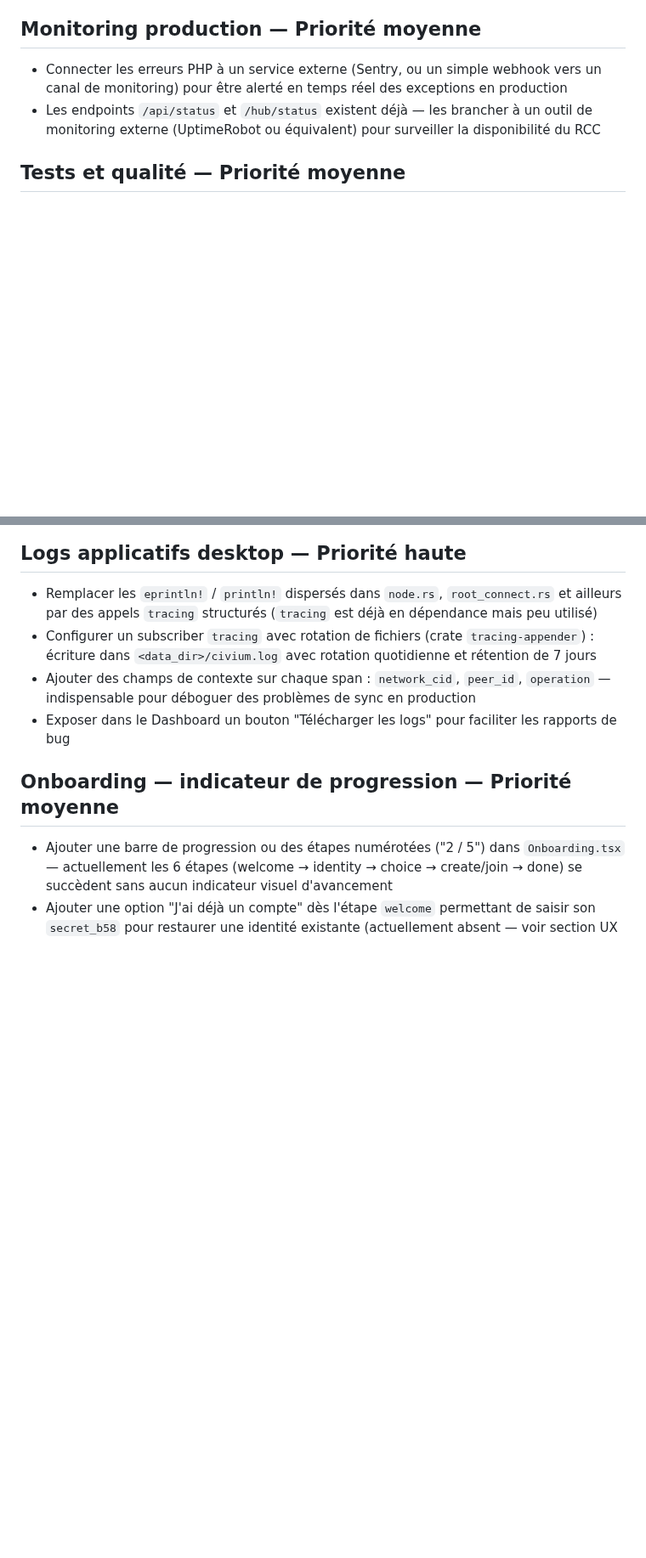
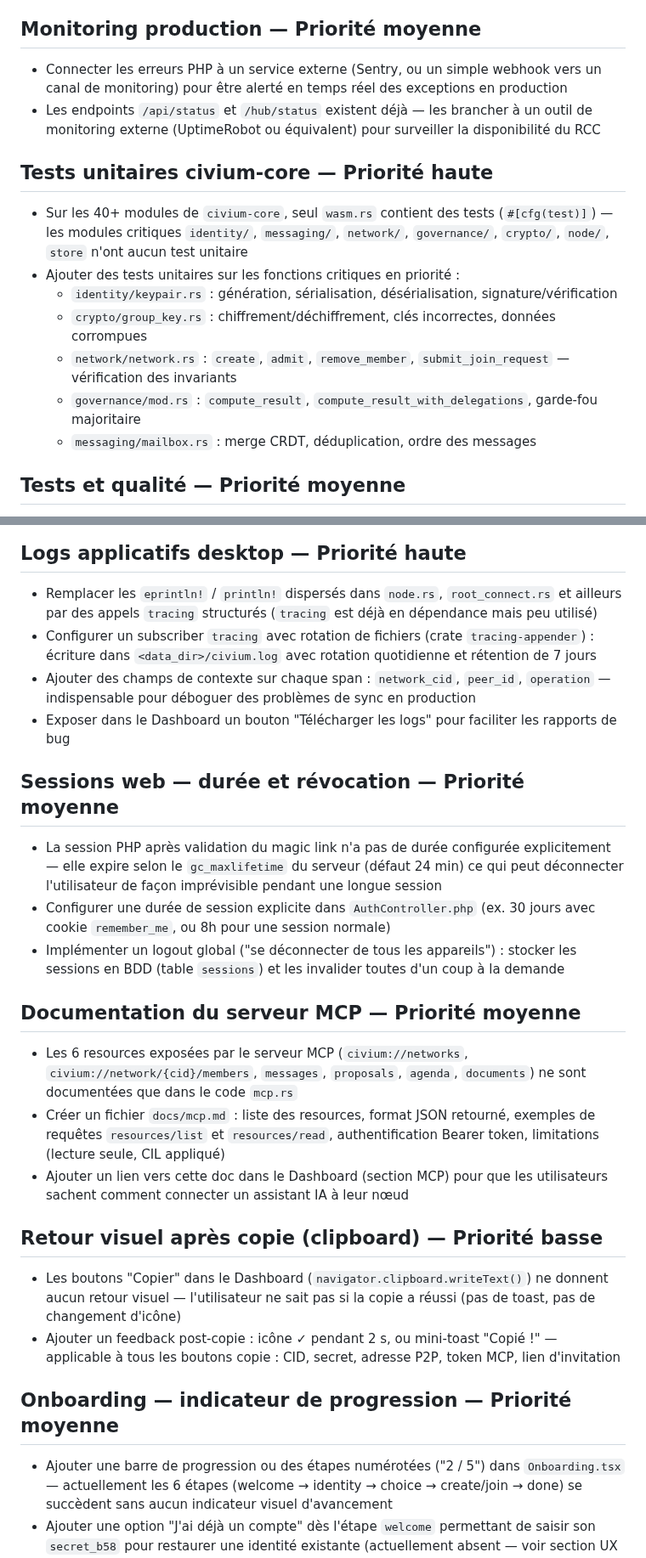
Before and after one commit to rouaix/Civium, a Markdown page: TODO.md, 2 parts joined by grey strips. Shown at 85% size. Rendered like a GitHub page; blank space fills up the shorter version.

Commit message:
docs(todo): watchdog P2P (CRITIQUE), tests unitaires core + 4 nouvelles sections
- Watchdog nœud P2P : crash silencieux non détecté par l'UI
- Tests unitaires civium-core : 40+ modules sans aucun test
- Sessions web : durée indéfinie, pas de logout global
- Documentation MCP : endpoints non documentés hors code
- Retour visuel clipboard : pas de feedback post-copie

Co-Authored-By: Claude Sonnet 4.6 <noreply@anthropic.com>

```diff
--- a/TODO.md
+++ b/TODO.md
@@ -292,6 +292,17 @@
 - Les endpoints `/api/status` et `/hub/status` existent déjà — les brancher à un outil de monitoring externe (UptimeRobot ou équivalent) pour surveiller la disponibilité du RCC
 
 
+## Tests unitaires civium-core — Priorité haute
+
+- Sur les 40+ modules de `civium-core`, seul `wasm.rs` contient des tests (`#[cfg(test)]`) — les modules critiques `identity/`, `messaging/`, `network/`, `governance/`, `crypto/`, `node/`, `store` n'ont aucun test unitaire
+- Ajouter des tests unitaires sur les fonctions critiques en priorité :
+  - `identity/keypair.rs` : génération, sérialisation, désérialisation, signature/vérification
+  - `crypto/group_key.rs` : chiffrement/déchiffrement, clés incorrectes, données corrompues
+  - `network/network.rs` : `create`, `admit`, `remove_member`, `submit_join_request` — vérification des invariants
+  - `governance/mod.rs` : `compute_result`, `compute_result_with_delegations`, garde-fou majoritaire
+  - `messaging/mailbox.rs` : merge CRDT, déduplication, ordre des messages
+
+
 ## Tests et qualité — Priorité moyenne
 
 - Écrire des tests d'intégration entre deux nœuds réels `civium-core` (lancer deux instances, échange de messages, vérification CRDT) — actuellement seuls des tests unitaires et WASM existent
@@ -387,6 +405,26 @@
 - Configurer un subscriber `tracing` avec rotation de fichiers (crate `tracing-appender`) : écriture dans `<data_dir>/civium.log` avec rotation quotidienne et rétention de 7 jours
 - Ajouter des champs de contexte sur chaque span : `network_cid`, `peer_id`, `operation` — indispensable pour déboguer des problèmes de sync en production
 - Exposer dans le Dashboard un bouton "Télécharger les logs" pour faciliter les rapports de bug
+
+
+## Sessions web — durée et révocation — Priorité moyenne
+
+- La session PHP après validation du magic link n'a pas de durée configurée explicitement — elle expire selon le `gc_maxlifetime` du serveur (défaut 24 min) ce qui peut déconnecter l'utilisateur de façon imprévisible pendant une longue session
+- Configurer une durée de session explicite dans `AuthController.php` (ex. 30 jours avec cookie `remember_me`, ou 8h pour une session normale)
+- Implémenter un logout global ("se déconnecter de tous les appareils") : stocker les sessions en BDD (table `sessions`) et les invalider toutes d'un coup à la demande
+
+
+## Documentation du serveur MCP — Priorité moyenne
+
+- Les 6 resources exposées par le serveur MCP (`civium://networks`, `civium://network/{cid}/members`, `messages`, `proposals`, `agenda`, `documents`) ne sont documentées que dans le code `mcp.rs`
+- Créer un fichier `docs/mcp.md` : liste des resources, format JSON retourné, exemples de requêtes `resources/list` et `resources/read`, authentification Bearer token, limitations (lecture seule, CIL appliqué)
+- Ajouter un lien vers cette doc dans le Dashboard (section MCP) pour que les utilisateurs sachent comment connecter un assistant IA à leur nœud
+
+
+## Retour visuel après copie (clipboard) — Priorité basse
+
+- Les boutons "Copier" dans le Dashboard (`navigator.clipboard.writeText()`) ne donnent aucun retour visuel — l'utilisateur ne sait pas si la copie a réussi (pas de toast, pas de changement d'icône)
+- Ajouter un feedback post-copie : icône ✓ pendant 2 s, ou mini-toast "Copié !" — applicable à tous les boutons copie : CID, secret, adresse P2P, token MCP, lien d'invitation
 
 
 ## Onboarding — indicateur de progression — Priorité moyenne
```
Also changed, not shown: other parts of TODO.md (+7 -0 lines).
